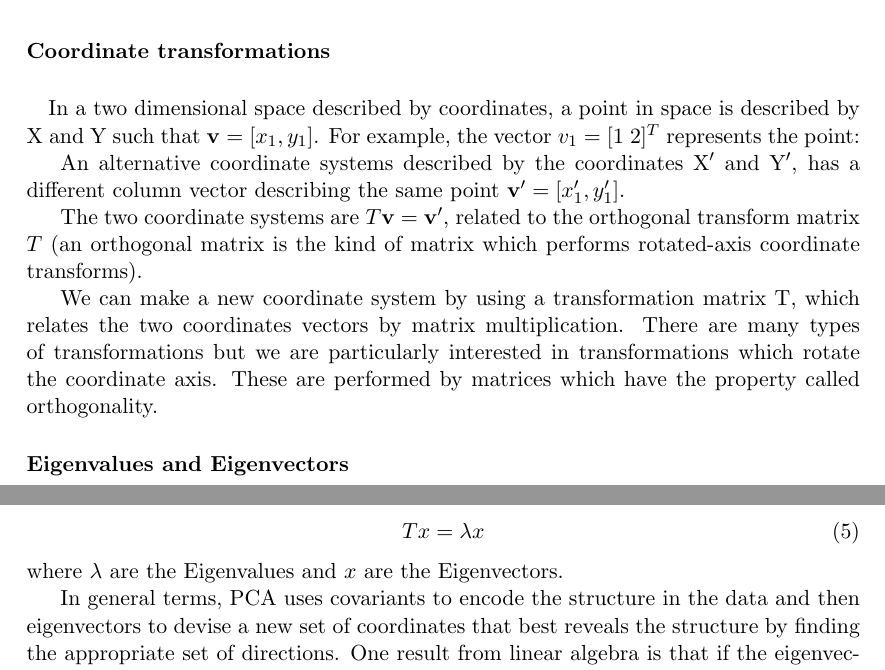
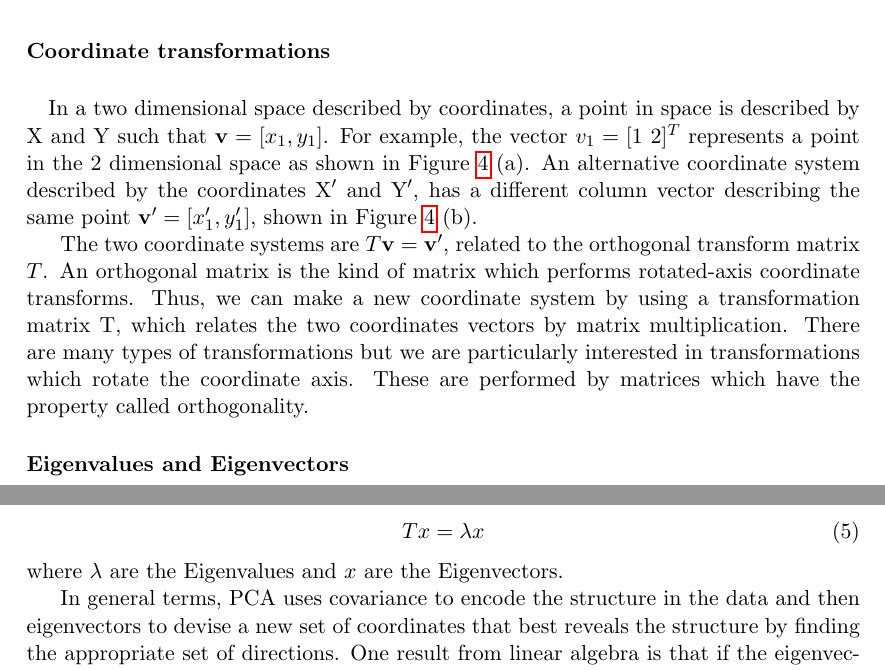
Before and after one commit to PerlaTroncosoRey/2017-01_Nutrition-Health_Workshop, a LaTeX document (NetworkDrivenIntegration/handouts/2017-01-24_Nutrigenomics-Workshop.tex): two parts of pages 5 and 6 of 18, joined at a grey line, cut so that both start at the same text. Compiled offline with pdfLaTeX.

Commit message:
general edit; fixed typos

```diff
--- a/NetworkDrivenIntegration/handouts/2017-01-24_Nutrigenomics-Workshop.tex
+++ b/NetworkDrivenIntegration/handouts/2017-01-24_Nutrigenomics-Workshop.tex
@@ -144,13 +144,11 @@ Correlation values can be negative or positive, indicating whether the values of
 
 \paragraph{Coordinate transformations}
 \paragraph{}
-In a two dimensional space described by coordinates, a point in space is described by X and Y such that ${\bf v} = [x_1, y_1]$. For example, the vector $v_1 = [1 ~2]^T$ represents the point:
 
-An alternative coordinate systems described by the coordinates $\text{X}^\prime$ and $\text{Y}^\prime$, has a different column vector describing the same point ${\bf v^\prime} = [x_1^\prime, y_1^\prime]$.
+In a two dimensional space described by coordinates, a point in space is described by X and Y such that ${\bf v} = [x_1, y_1]$. For example, the vector $v_1 = [1 ~2]^T$ represents a point in the 2 dimensional space as shown in Figure \ref{fig:CoordinateTransform} (a).
+An alternative coordinate system described by the coordinates $\text{X}^\prime$ and $\text{Y}^\prime$, has a different column vector describing the same point ${\bf v^\prime} = [x_1^\prime, y_1^\prime]$, shown in Figure \ref{fig:CoordinateTransform} (b).
 
-The two coordinate systems are $T{\bf v} = {\bf v}^\prime$, related to the orthogonal transform matrix $T$ (an orthogonal matrix is the kind of matrix which performs rotated-axis coordinate transforms).
-
-We can make a new coordinate system by using a transformation matrix T, which relates the two coordinates vectors by matrix multiplication. There are many types of transformations but we are particularly interested in transformations which rotate the coordinate axis. These are performed by matrices which have the property called orthogonality.
+The two coordinate systems are $T{\bf v} = {\bf v}^\prime$, related to the orthogonal transform matrix $T$. An orthogonal matrix is the kind of matrix which performs rotated-axis coordinate transforms. Thus, we can make a new coordinate system by using a transformation matrix T, which relates the two coordinates vectors by matrix multiplication. There are many types of transformations but we are particularly interested in transformations which rotate the coordinate axis. These are performed by matrices which have the property called orthogonality.
 
 \begin{figure}[!h]
 	\centering
@@ -172,7 +170,7 @@ T x = \lambda x
 
 \noindent where $\lambda$ are the Eigenvalues and $x$ are the Eigenvectors.
 
-In general terms, PCA uses covariants to encode the structure in the data and then eigenvectors to devise a new set of coordinates that best reveals the structure by finding the appropriate set of directions. One result from linear algebra is that if the eigenvectors are placed next to each other to construct an orthogonal matrix that performs a coordinate transformation. It is important to mention that Eigenvectors are placed in descending order of their corresponding eigenvalue to ensure that the first components encode most of the variance in the data.
+In general terms, PCA uses covariance to encode the structure in the data and then eigenvectors to devise a new set of coordinates that best reveals the structure by finding the appropriate set of directions. One result from linear algebra is that if the eigenvectors are placed next to each other to construct an orthogonal matrix that performs a coordinate transformation. It is important to mention that Eigenvectors are placed in descending order of their corresponding eigenvalue to ensure that the first components encode most of the variance in the data.
 The transpose of this matrix of Eigenvectos is an orthogonal matrix which performs a rotated-axis coordinate transformation. We can transform our data matrix, $D$, to the new coordinates, $D_{PCA}$:
 
 \[
```
Also changed, not shown: NetworkDrivenIntegration/handouts/2017-01-24_Nutrigenomics-Workshop.pdf, 4 other files.
